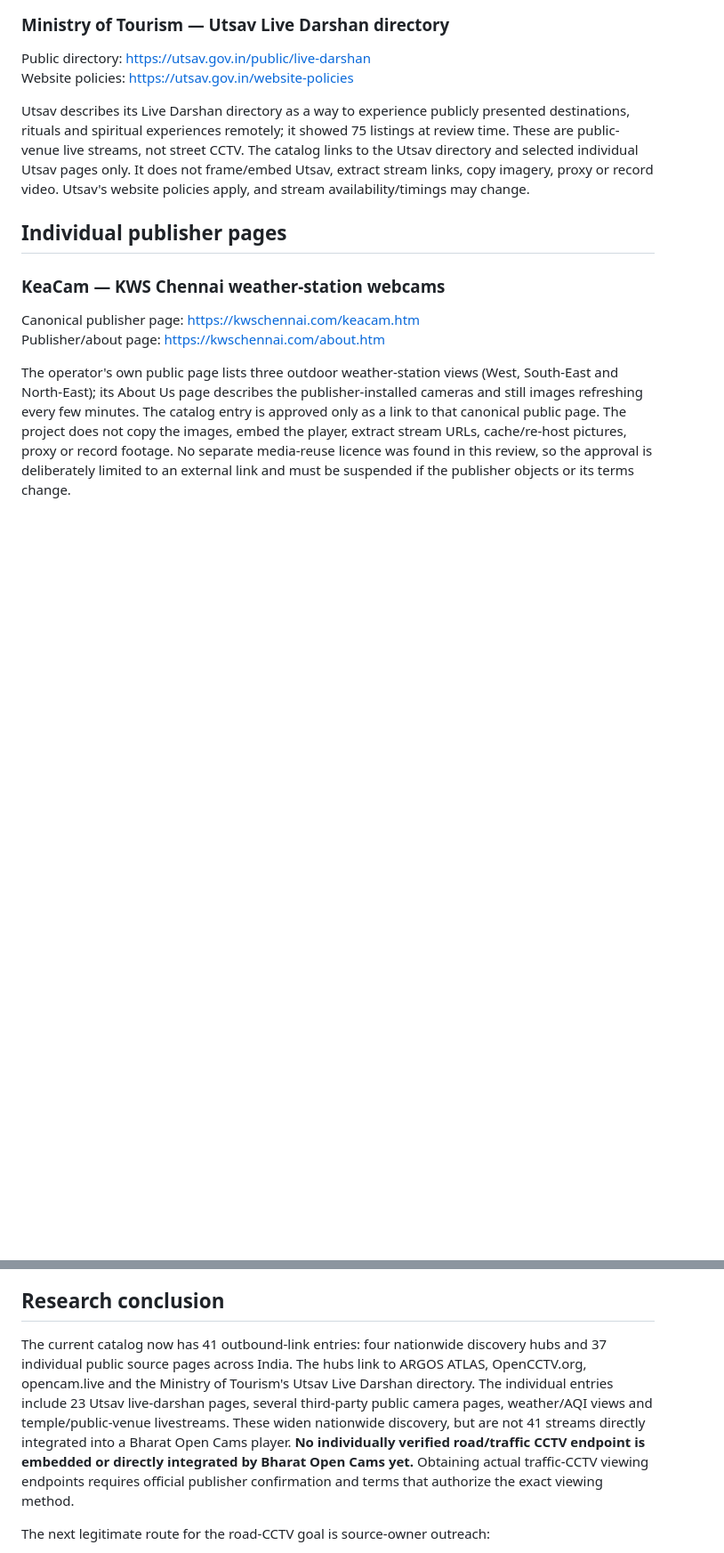
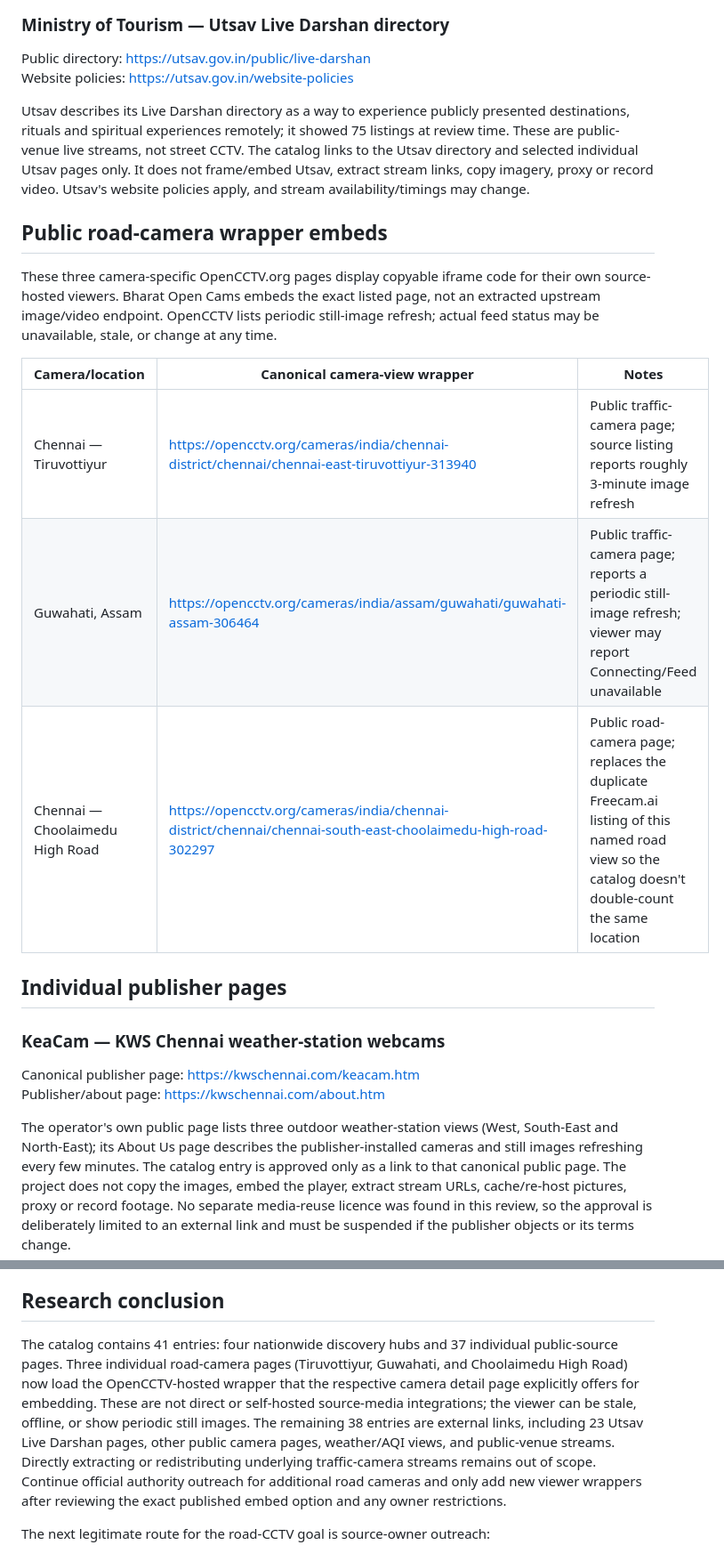
Before and after one commit to vikasdocker/Bharat-Open-Cams, a Markdown page: docs/SOURCE_RESEARCH.md, 2 parts joined by grey strips. Shown at 89% size. GitHub-like rendering; blank space fills up the shorter version.

Commit message:
Record three public road-camera wrapper embeds

```diff
--- a/docs/SOURCE_RESEARCH.md
+++ b/docs/SOURCE_RESEARCH.md
@@ -28,6 +28,16 @@ Public directory: https://utsav.gov.in/public/live-darshan
 Website policies: https://utsav.gov.in/website-policies
 
 Utsav describes its Live Darshan directory as a way to experience publicly presented destinations, rituals and spiritual experiences remotely; it showed 75 listings at review time. These are public-venue live streams, not street CCTV. The catalog links to the Utsav directory and selected individual Utsav pages only. It does not frame/embed Utsav, extract stream links, copy imagery, proxy or record video. Utsav's website policies apply, and stream availability/timings may change.
+
+## Public road-camera wrapper embeds
+
+These three camera-specific OpenCCTV.org pages display copyable iframe code for their own source-hosted viewers. Bharat Open Cams embeds the exact listed page, not an extracted upstream image/video endpoint. OpenCCTV lists periodic still-image refresh; actual feed status may be unavailable, stale, or change at any time.
+
+| Camera/location | Canonical camera-view wrapper | Notes |
+|---|---|---|
+| Chennai — Tiruvottiyur | https://opencctv.org/cameras/india/chennai-district/chennai/chennai-east-tiruvottiyur-313940 | Public traffic-camera page; source listing reports roughly 3-minute image refresh |
+| Guwahati, Assam | https://opencctv.org/cameras/india/assam/guwahati/guwahati-assam-306464 | Public traffic-camera page; reports a periodic still-image refresh; viewer may report Connecting/Feed unavailable |
+| Chennai — Choolaimedu High Road | https://opencctv.org/cameras/india/chennai-district/chennai/chennai-south-east-choolaimedu-high-road-302297 | Public road-camera page; replaces the duplicate Freecam.ai listing of this named road view so the catalog doesn't double-count the same location |
 
 ## Individual publisher pages
 
@@ -203,7 +213,7 @@ The official page publishes daily darshan times and a video player, but the revi
 
 ## Research conclusion
 
-The current catalog now has 41 outbound-link entries: four nationwide discovery hubs and 37 individual public source pages across India. The hubs link to ARGOS ATLAS, OpenCCTV.org, opencam.live and the Ministry of Tourism's Utsav Live Darshan directory. The individual entries include 23 Utsav live-darshan pages, several third-party public camera pages, weather/AQI views and temple/public-venue livestreams. These widen nationwide discovery, but are not 41 streams directly integrated into a Bharat Open Cams player. **No individually verified road/traffic CCTV endpoint is embedded or directly integrated by Bharat Open Cams yet.** Obtaining actual traffic-CCTV viewing endpoints requires official publisher confirmation and terms that authorize the exact viewing method.
+The catalog contains 41 entries: four nationwide discovery hubs and 37 individual public-source pages. Three individual road-camera pages (Tiruvottiyur, Guwahati, and Choolaimedu High Road) now load the OpenCCTV-hosted wrapper that the respective camera detail page explicitly offers for embedding. These are not direct or self-hosted source-media integrations; the viewer can be stale, offline, or show periodic still images. The remaining 38 entries are external links, including 23 Utsav Live Darshan pages, other public camera pages, weather/AQI views, and public-venue streams. Directly extracting or redistributing underlying traffic-camera streams remains out of scope. Continue official authority outreach for additional road cameras and only add new viewer wrappers after reviewing the exact published embed option and any owner restrictions.
 
 The next legitimate route for the road-CCTV goal is source-owner outreach:
 1. Ask official traffic/municipal authorities whether they publish public traffic webcams.
```
Also changed, not shown: other parts of docs/SOURCE_RESEARCH.md (+7 -4 lines).
